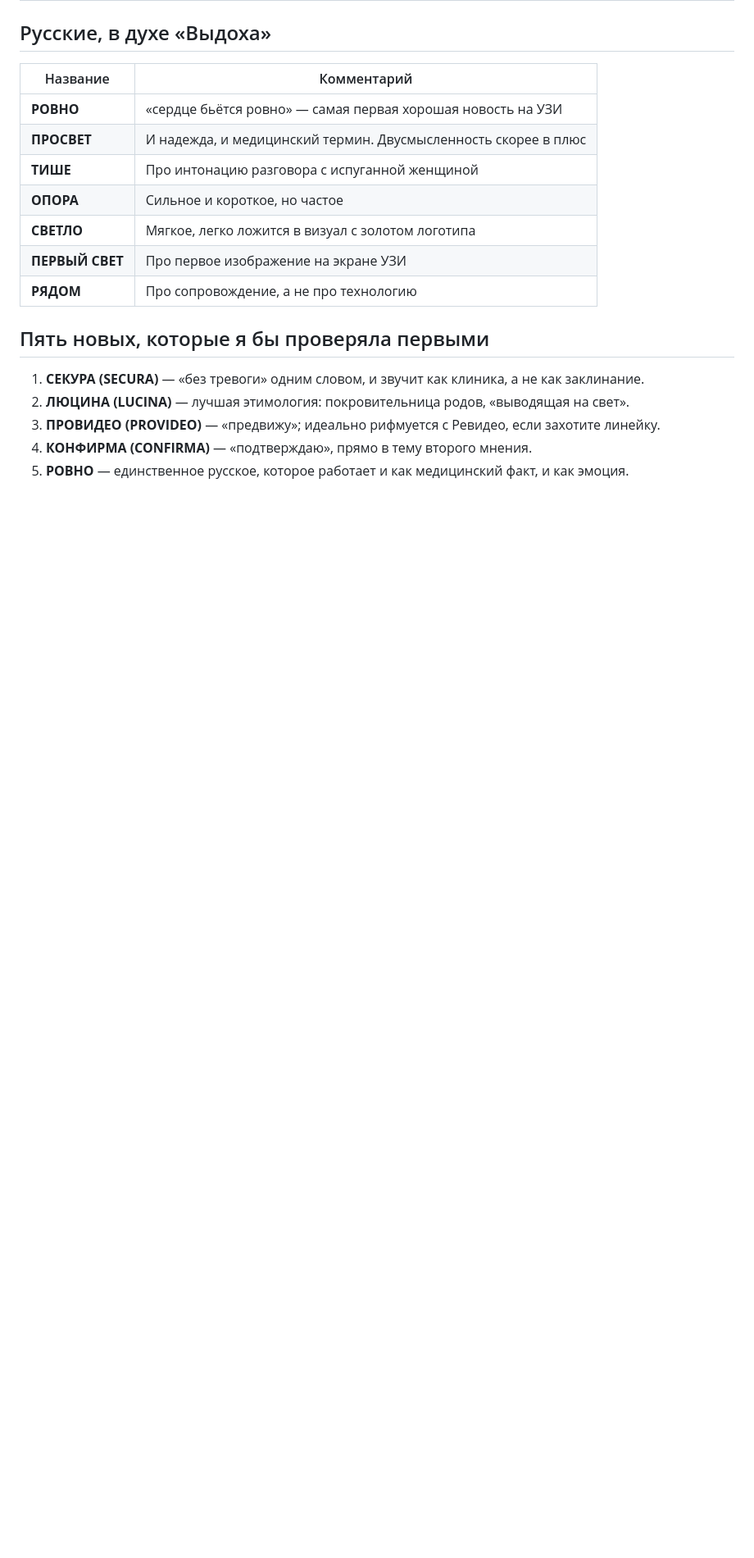
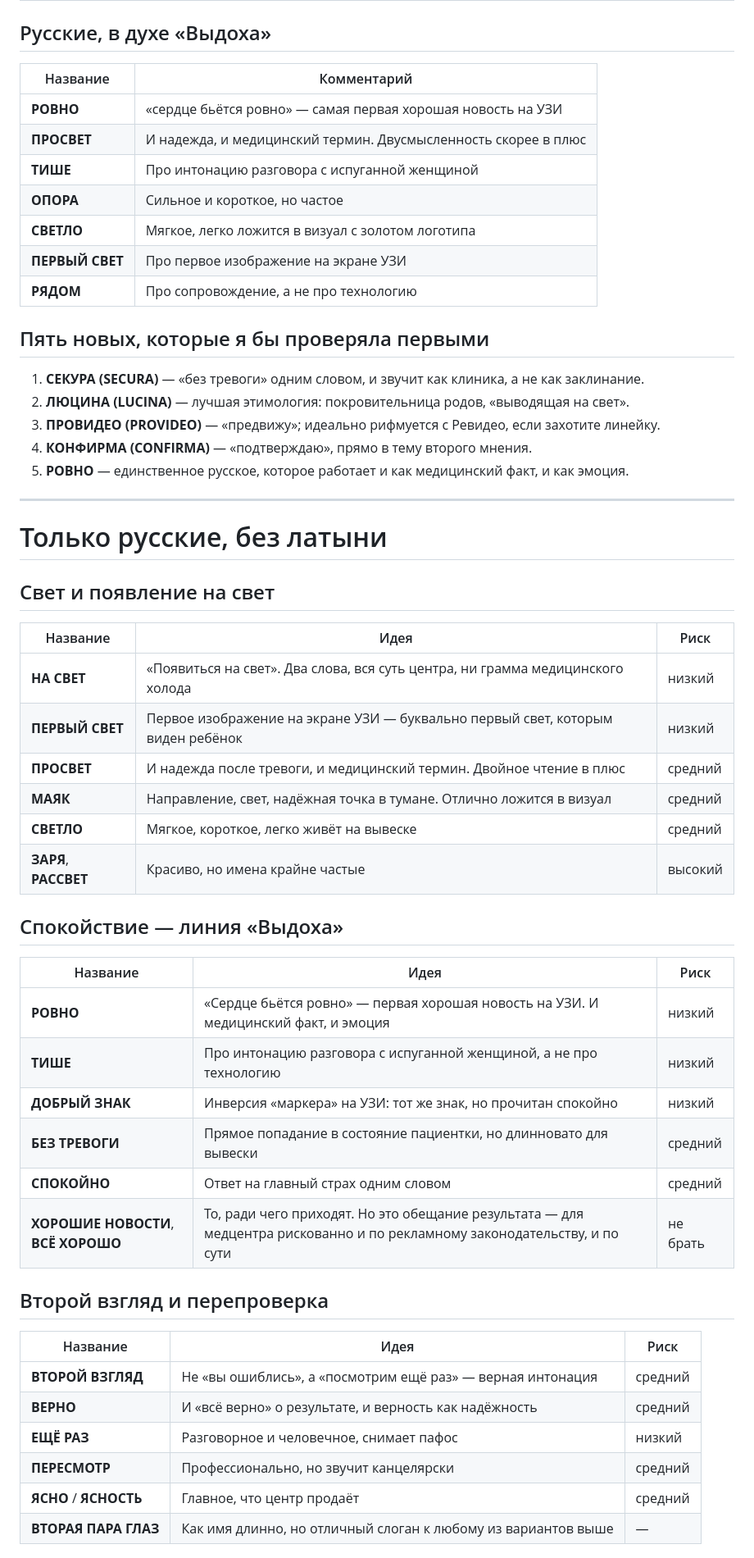
Before and after one commit to varvarayukhina/cpd-landing, a Markdown page: NAMES.md, the part around one of its changes. Shown at 82% size. Rendered like a GitHub page; blank space fills up the shorter version.

Commit message:
NAMES: русские варианты без латыни

```diff
--- a/NAMES.md
+++ b/NAMES.md
@@ -170,3 +170,41 @@
 3. **ПРОВИДЕО (PROVIDEO)** — «предвижу»; идеально рифмуется с Ревидео, если захотите линейку.
 4. **КОНФИРМА (CONFIRMA)** — «подтверждаю», прямо в тему второго мнения.
 5. **РОВНО** — единственное русское, которое работает и как медицинский факт, и как эмоция.
+
+---
+
+# Только русские, без латыни
+
+## Свет и появление на свет
+
+| Название | Идея | Риск |
+|---|---|---|
+| **НА СВЕТ** | «Появиться на свет». Два слова, вся суть центра, ни грамма медицинского холода | низкий |
+| **ПЕРВЫЙ СВЕТ** | Первое изображение на экране УЗИ — буквально первый свет, которым виден ребёнок | низкий |
+| **ПРОСВЕТ** | И надежда после тревоги, и медицинский термин. Двойное чтение в плюс | средний |
+| **МАЯК** | Направление, свет, надёжная точка в тумане. Отлично ложится в визуал | средний |
+| **СВЕТЛО** | Мягкое, короткое, легко живёт на вывеске | средний |
+| **ЗАРЯ**, **РАССВЕТ** | Красиво, но имена крайне частые | высокий |
+
+## Спокойствие — линия «Выдоха»
+
+| Название | Идея | Риск |
+|---|---|---|
+| **РОВНО** | «Сердце бьётся ровно» — первая хорошая новость на УЗИ. И медицинский факт, и эмоция | низкий |
+| **ТИШЕ** | Про интонацию разговора с испуганной женщиной, а не про технологию | низкий |
+| **ДОБРЫЙ ЗНАК** | Инверсия «маркера» на УЗИ: тот же знак, но прочитан спокойно | низкий |
+| **БЕЗ ТРЕВОГИ** | Прямое попадание в состояние пациентки, но длинновато для вывески | средний |
+| **СПОКОЙНО** | Ответ на главный страх одним словом | средний |
+| **ХОРОШИЕ НОВОСТИ**, **ВСЁ ХОРОШО** | То, ради чего приходят. Но это обещание результата — для медцентра рискованно и по рекламному законодательству, и по сути | не брать |
+
+## Второй взгляд и перепроверка
+
+| Название | Идея | Риск |
+|---|---|---|
+| **ВТОРОЙ ВЗГЛЯД** | Не «вы ошиблись», а «посмотрим ещё раз» — верная интонация | средний |
+| **ВЕРНО** | И «всё верно» о результате, и верность как надёжность | средний |
+| **ЕЩЁ РАЗ** | Разговорное и человечное, снимает пафос | низкий |
+| **ПЕРЕСМОТР** | Профессионально, но звучит канцелярски | средний |
+| **ЯСНО** / **ЯСНОСТЬ** | Главное, что центр продаёт | средний |
+| **ВТОРАЯ ПАРА ГЛАЗ** | Как имя длинно, но отличный слоган к любому из вариантов выше | — |
+
```
Also changed, not shown: other parts of NAMES.md (+20 -0 lines).
